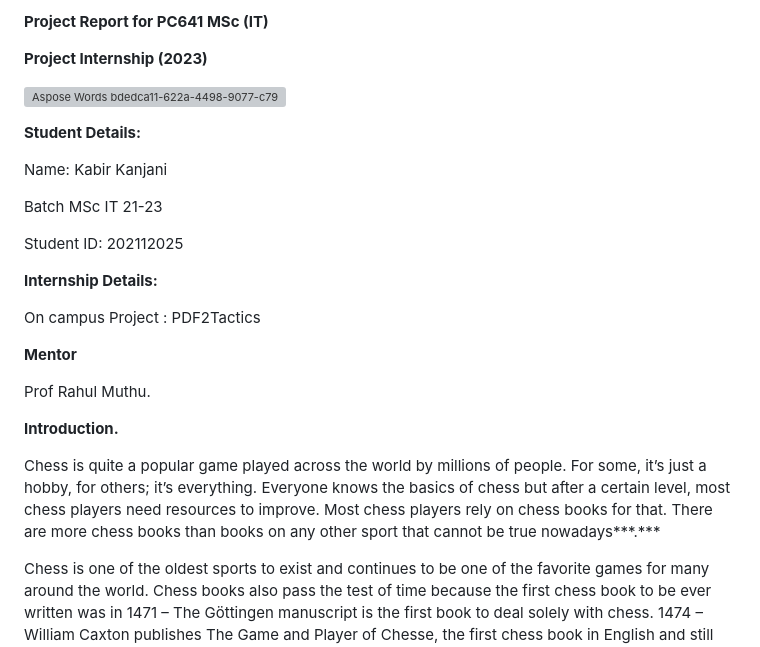
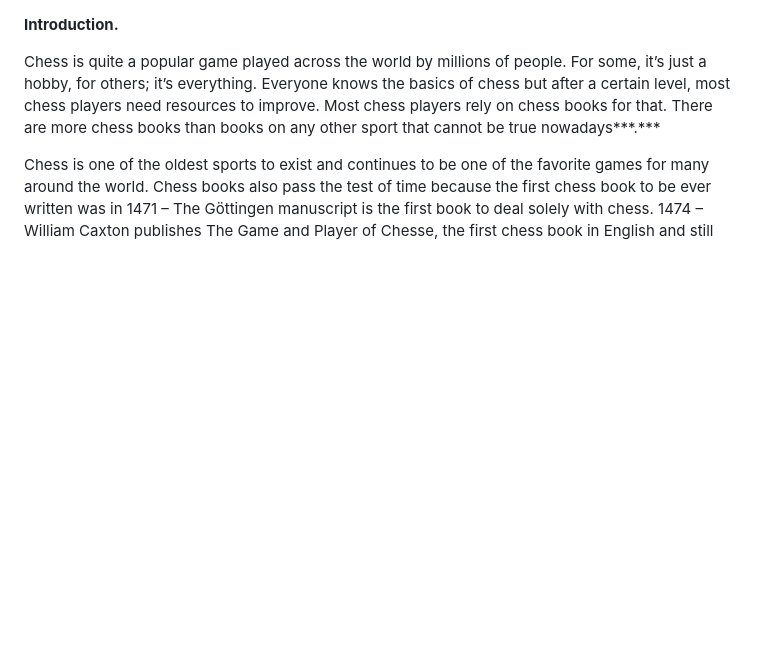
Before and after one commit to KabirKanjani/ChessProject, a Markdown page: README.md, the part around the change. Rendered like a GitHub page; blank space fills up the shorter version; grey boxes are pictures that could not be loaded.

```diff
--- a/README.md
+++ b/README.md
@@ -1,26 +1,3 @@
-**Project Report for PC641 MSc (IT)**
-
-**Project Internship (2023)**
-
-![Aspose Words bdedca11-622a-4498-9077-c7950fd3d118 001](https://github.com/KabirKanjani/ChessProject/assets/56652281/a80ec434-606b-4495-bc44-ea0359d357a8)
-
-
-**Student Details:**
-
-Name: Kabir Kanjani
-
-Batch MSc IT 21-23
-
-Student ID: 202112025
-
-**Internship Details:**
-
-On campus Project : PDF2Tactics
-
-**Mentor**
-
-Prof Rahul Muthu.
-
 **Introduction.**
 
 Chess is quite a popular game played across the world by millions of
```
